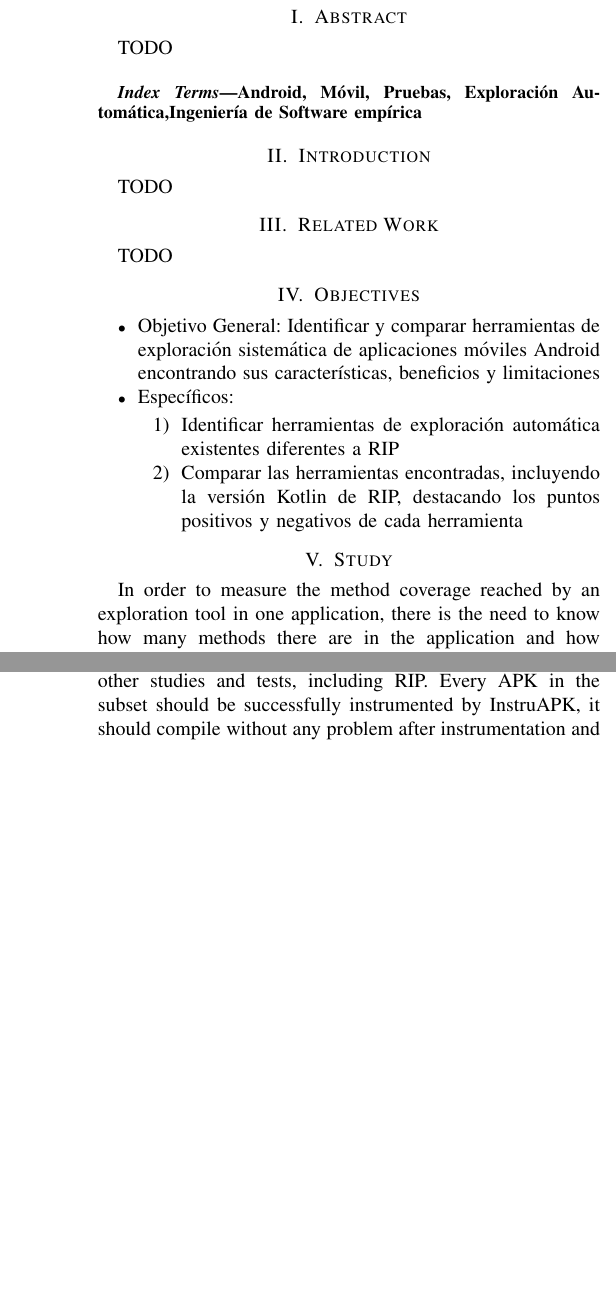
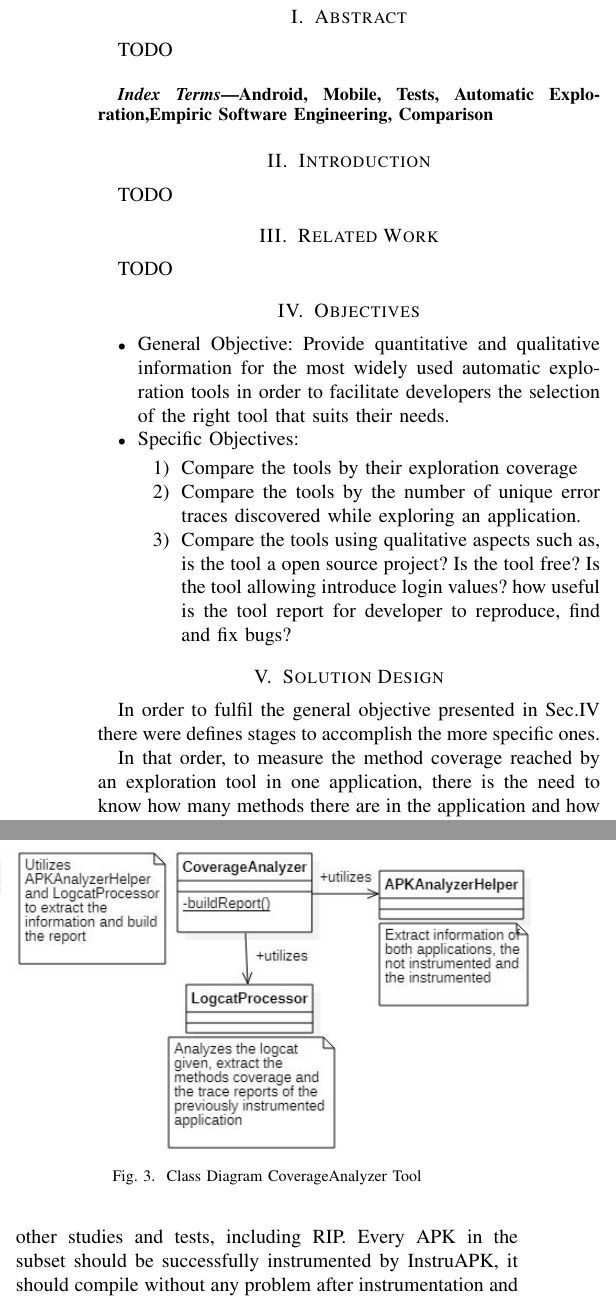
Before and after one commit to MichaelOsorio2017/UndergraduateThesis-MichaelOsorio, a LaTeX thesis (undergraduateThesis-MichaelOsorio.tex, which reads content/objectives.tex, content/study.tex): two parts of the columns of pages 1 and 2 of 2, joined at a grey line, cut so that both start at the same text, the shorter picture padded with empty space. Compiled offline with pdfLaTeX.

Commit message:
minor changes that of course need to be change before the final version

```diff
--- a/content/objectives.tex
+++ b/content/objectives.tex
@@ -1,11 +1,13 @@
 \section{Objectives}
 \label{sec:objectives}
 \begin{itemize}
-	\item Objetivo General:
-		Identificar y comparar herramientas de exploración sistemática de aplicaciones móviles Android encontrando sus características, beneficios y limitaciones
-	\item Específicos:
+	\item General Objective:
+		Provide quantitative and qualitative information for the most widely used automatic exploration tools in order to facilitate developers the selection of the right tool that suits their needs.
+
+	\item Specific Objectives:
 		\begin{enumerate}
-			\item Identificar herramientas de exploración automática existentes diferentes a RIP
-			\item Comparar las herramientas encontradas, incluyendo la versión Kotlin de RIP, destacando los puntos positivos y negativos de cada herramienta
+			\item Compare the tools by their exploration coverage
+			\item Compare the tools by the number of unique error traces discovered while exploring an application.
+			\item Compare the tools using qualitative aspects such as, is the tool a open source project? Is the tool free? Is the tool allowing introduce login values? how useful is the tool report for developer to reproduce, find and fix bugs?
 		\end{enumerate}
 \end{itemize}
--- a/content/study.tex
+++ b/content/study.tex
@@ -1,11 +1,7 @@
-\section{Study}
+\section{Solution Design}
 \label{sec:study}
-In order to measure the method coverage reached by an exploration tool in one application, there is the need to know how many methods there are in the application and how many methods were called during the exploration. To achieve that, the application developers could count the number of methods in their project and write log lines at the beginning of every method. After that, they will need to compile, run the exploration tool against their application, measure the number of methods that were called during the exploration and compute statistics.
 
-With that in mind, this study consists of nearly the same stages, i. instrumentation, ii. exploration, iii. coverage analysis, iv. summarize, and v. compute statistics. The stages ii. and iii. were repeated 10 times for every application that was selected, that leaded to the iv. stage.
+In order to fulfil the general objective presented in Sec.\ref{sec:objectives} there were defines stages to accomplish the more specific ones.
 
-The different stages were completed as follow:
+In that order, to measure the method coverage reached by an exploration tool in one application, there is the need to know how many methods there are in the application and how many methods were called during the exploration. To achieve that, the application developers could count the number of methods in their project and write log lines at the beginning of every method. After that, they will need to compile, run the exploration tool against their application, measure the number of methods that were called during the exploration and compute statistics.
 
-Stage i: The applications' instrumentation was made by using InstruAPK. It is an instrumentation tool developed mainly for this study. This tool uses APKTool, a known Java application that allows inverse engineering in Android apps, allowing applications' instrumentation without the need of recompiling their source code. APKTool decodes the apk and the result is the smali representation of the app source code, These smali files are analysed in order to find all the methods to be instrumented and then, the log code is injected at the very beginning of each method. Its important to notice that no external libraries methods are instrumented. InstruAPK only search for methods following the android project structure that uses the application package name to store the application source code.
-
-Stage ii: The exploration was made by four different automatic exploration tools. two from the industry and two from the academic side. The first tool was Firebase Test Lab. it was selected for being widely used in industry and for also being a Google product. The second one, Monkey, was selected for being the most basic one and because it is also included in the SDK for developing Android Apps. The third one, Droidbot, was selected from the academic side. Droidbot has been a point of study for many researches. Many others tools have based their functionality on this tool. The last one is RIP, this tool was selected for being of special interest for us. It is our own exploration tool and is is currently an active project inside the Software Design Lab at University of Los Andes.
@@ -23,9 +8,13 @@ stage v: This is the final stage of the study that involves, understanding data,
-Besides that, for this study, a set of 11 applications was used. This set is a subset of a set of open source applications utilised inside The Software Design Lab research group for other studies and tests, including RIP. Every APK in the subset should be successfully instrumented by InstruAPK, it should compile without any problem after instrumentation and it should be launch in an emulator without any issue after instrumentation.
+With that in mind, this study consists of nearly the same stages, i. instrumentation, ii. exploration, iii. coverage analysis, iv. summarize, and v. compute statistics, The stages ii. and iii. were repeated 10 times for every application that was selected, that leaded to the iv. stage. See Fig~\ref{fig:workFlow}
 
 \begin{figure}[h]
 	\centering
 	\includegraphics[width=0.5\textwidth]{img/workflow.jpg}
 	\vspace{-0.5cm}
 	\caption{Complete Study Workflow}
-	\label{procesoTests}
+	\label{fig:workFlow}
 \end{figure}
+
+The different stages were completed as follow:
+\begin{itemize}
+	\item Stage i: The applications' instrumentation was made by using InstruAPK. It is an instrumentation tool developed mainly for this study, its class diagram is presented in Fig~\ref{fig:classDiagramInstruAPK}. This tool uses APKTool, a known Java application that allows inverse engineering in Android apps, allowing applications' instrumentation without the need of recompiling their source code. APKTool decodes the apk and the result is the smali representation of the app source code, These smali files are analysed in order to find all the methods to be instrumented and then, the log code is injected at the very beginning of each method. Its important to notice that no external libraries methods are instrumented. InstruAPK only search for methods following the android project structure that uses the application package name to store the application source code.
@@ -31,0 +37,5 @@ Besides that, for this study, a set of 11 applications was used. This set is a s
+\begin{figure}
+	\centering
+	\includegraphics[width=0.5\textwidth]{img/ClassDiagramCA.jpg}
+	\vspace{-0.5cm}
+	\caption{Class Diagram CoverageAnalyzer Tool}
@@ -31,0 +50,3 @@ Besides that, for this study, a set of 11 applications was used. This set is a s
+\end{itemize}
+
+Finally, the set for this study is a set of 11 applications. This set is a subset of a set of open source applications utilised inside The Software Design Lab research group for other studies and tests, including RIP. Every APK in the subset should be successfully instrumented by InstruAPK, it should compile without any problem after instrumentation and it should be launch in an emulator without any issue after instrumentation.
--- a/undergraduateThesis-MichaelOsorio.tex
+++ b/undergraduateThesis-MichaelOsorio.tex
@@ -25,7 +24,7 @@ ms.osorio@uniandes.edu.co}
 \input{content/abstract}\\
 
 \begin{IEEEkeywords}
-Android, Móvil, Pruebas, Exploración Automática,Ingeniería de Software empírica
+Android, Mobile, Tests, Automatic Exploration,Empiric Software Engineering, Comparison
 \end{IEEEkeywords}
 
 \input{content/introduction}
```
Also changed, not shown: content/methodology.tex (+4 -0 lines), UndergraduateThesis-MichaelOsorio.pdf, img/ClassDiagramCA.jpg (added), img/ClassDiagramInstruAPK.jpg (added), img/GeneracionPrueba.jpg (deleted), img/GeneracionPrueba.pdf (deleted), img/GeneracionPrueba.png (deleted), img/GeneracionPrueba.svg (deleted), img/dependencies.png (deleted), img/procesoTests.pdf (deleted), img/pruebaResultado.jpg (deleted), content/study.tex (35 more changed lines), undergraduateThesis-MichaelOsorio.tex (4 more changed lines).
